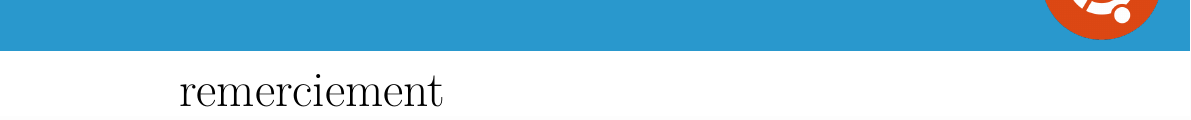
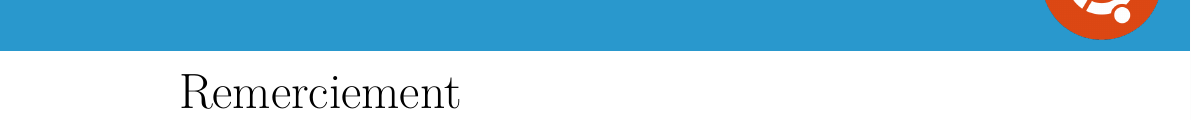
Before and after one commit to thomasbenas/LaTeX-report-template, a LaTeX thesis (start.tex, which reads inc/begin.tex): part of page 3 of 4, cut at the place of the change. Compiled offline with pdfLaTeX.

Commit message:
ajout Remerciement

```diff
--- a/inc/begin.tex
+++ b/inc/begin.tex
@@ -110,10 +110,3 @@ every listing line={\textcolor{greenCustom}{\small\ttfamily\bfseries user@deskto
     \renewcommand{\thesubsubsection}{\alph{subsubsection})}
     %enleve la numerotation sur la premiere page (page de garde)
 	\setcounter{page}{1}
-
-
-    \huge{remerciement}
-    \newpage
-
-    \tableofcontents % Fait la table des matiere
-    \newpage % change de page
--- a/start.tex
+++ b/start.tex
@@ -3,7 +3,19 @@
 \input{inc/begin.tex}
 %%  START %%
 
-    %Your document here%
+\huge{Remerciement}
+
+\vspace*{1cm}
+
+\normalsize{
+    %Remerciement
+}
+
+
+\newpage
+
+\tableofcontents % Fait la table des matiere
+\newpage % change de page
 
 %% END %%
 \end{document}
```
Also changed, not shown: start.pdf.
